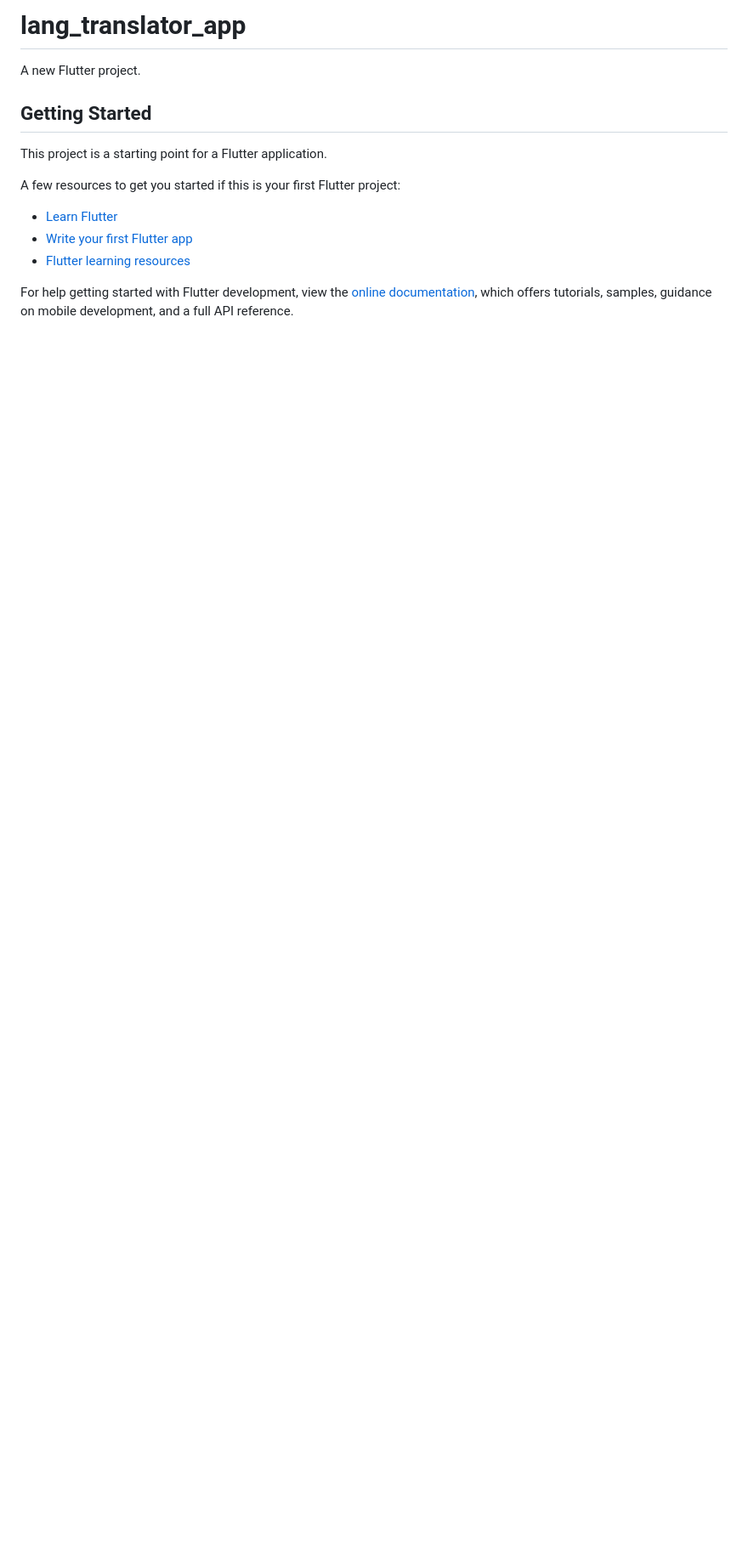
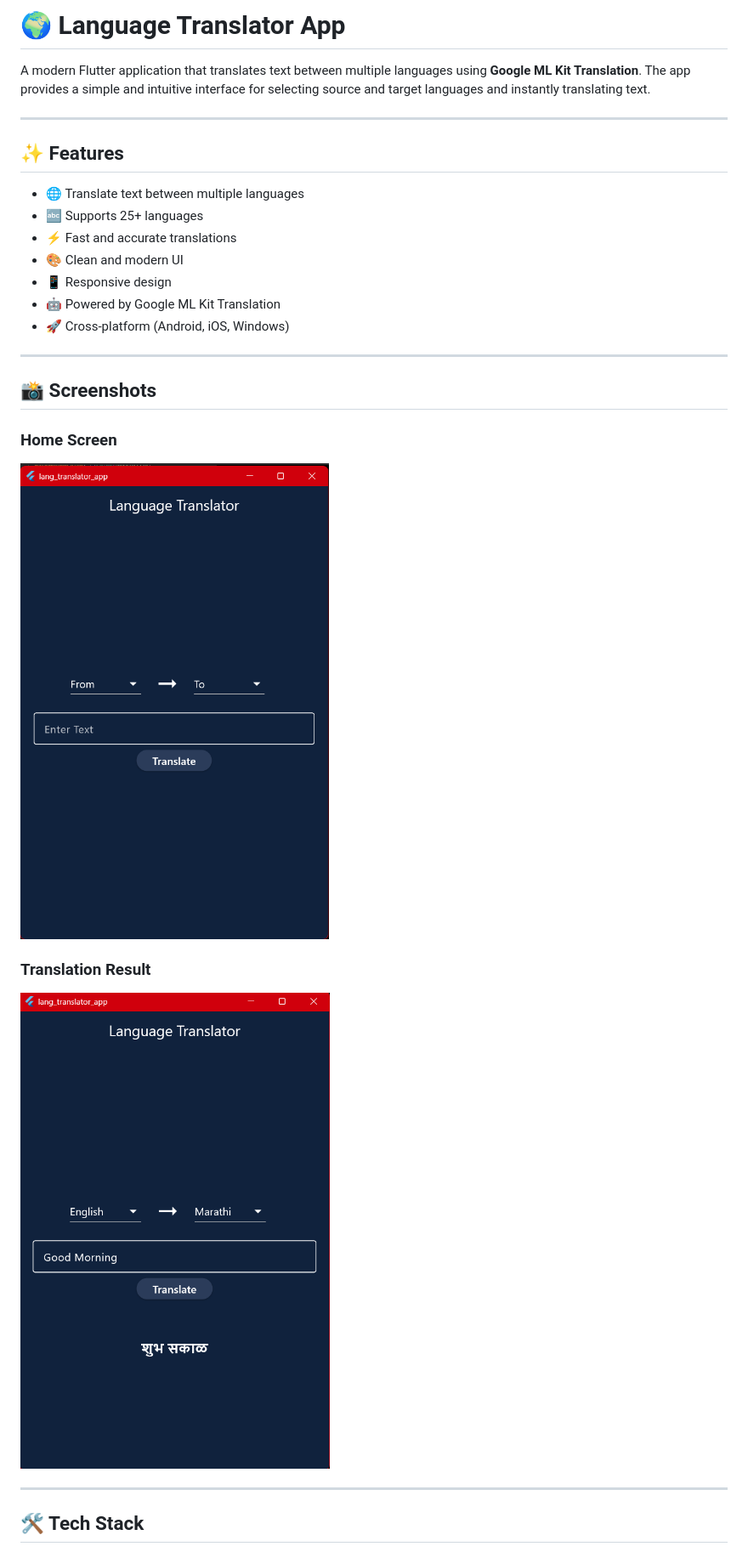
Before and after one commit to Mayurs26/language_translator_app, a Markdown page: README.md, the part around the change printed below. Shown: that part at 85% size. Drawn GitHub-style; pictures changed too: assets/screenshots/home.png (added), assets/screenshots/translation.png (added); blank space fills up the shorter version.

Commit message:
Complete language translator app with Google ML Kit, polished UI, and project documentation

```diff
--- a/README.md
+++ b/README.md
@@ -1,17 +1,32 @@
-# lang_translator_app
+# 🌍 Language Translator App
 
-A new Flutter project.
+A modern Flutter application that translates text between multiple languages using **Google ML Kit Translation**. The app provides a simple and intuitive interface for selecting source and target languages and instantly translating text.
 
-## Getting Started
+---
 
-This project is a starting point for a Flutter application.
+## ✨ Features
 
-A few resources to get you started if this is your first Flutter project:
+- 🌐 Translate text between multiple languages
+- 🔤 Supports 25+ languages
+- ⚡ Fast and accurate translations
+- 🎨 Clean and modern UI
+- 📱 Responsive design
+- 🤖 Powered by Google ML Kit Translation
+- 🚀 Cross-platform (Android, iOS, Windows)
 
-- [Learn Flutter](https://docs.flutter.dev/get-started/learn-flutter)
-- [Write your first Flutter app](https://docs.flutter.dev/get-started/codelab)
-- [Flutter learning resources](https://docs.flutter.dev/reference/learning-resources)
+---
 
-For help getting started with Flutter development, view the
-[online documentation](https://docs.flutter.dev/), which offers tutorials,
-samples, guidance on mobile development, and a full API reference.
+## 📸 Screenshots
+
+### Home Screen
+
+![Home](assets/screenshots/home.png)
+
+### Translation Result
+
+![Translation](assets/screenshots/translation.png)
+
+---
+
+## 🛠️ Tech Stack
+
```
Also changed, not shown: other parts of README.md (+114 -0 lines), 5 other files.
